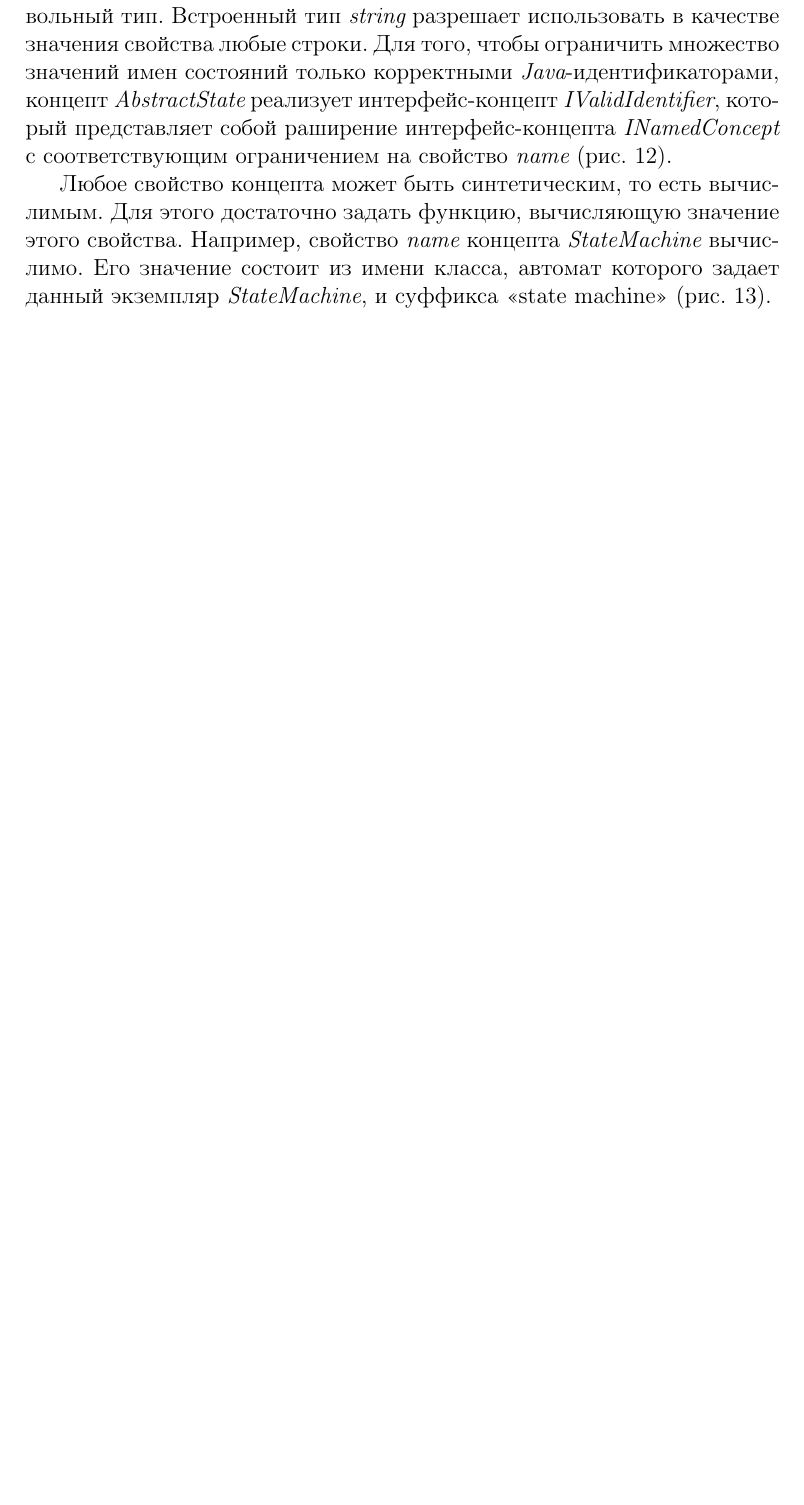
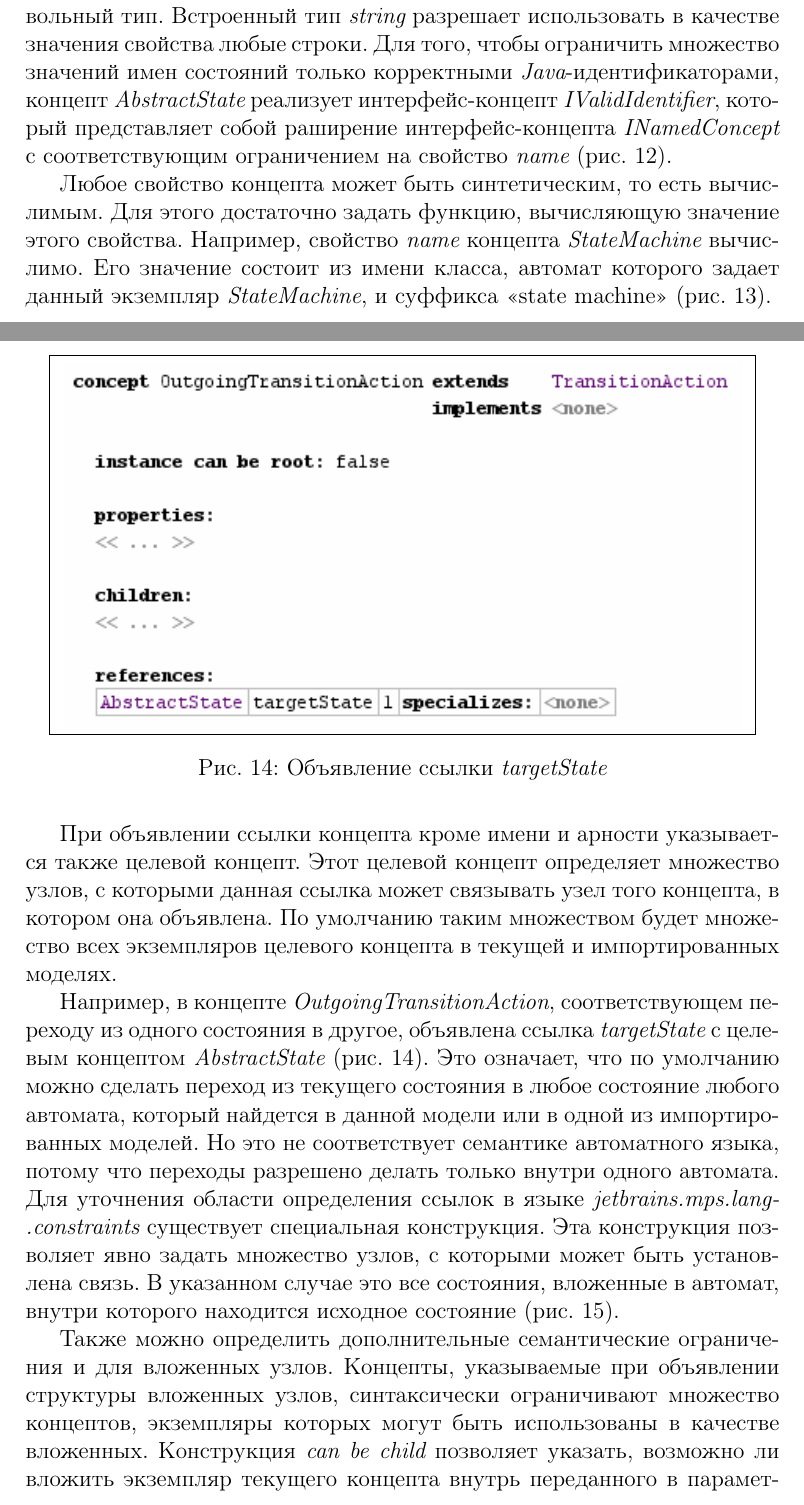
Before and after one commit to mazine/exam-essay, a LaTeX paper (source/main.tex, which reads source/constraints.tex): part of page 24 of 27 before the commit and two parts of pages 24 and 25 of 29 after it, the two joined at a grey line, cut so that both start at the same text, the shorter picture padded with empty space. Compiled offline with pdfLaTeX; a missing bibliography style is replaced by a similar one.

Commit message:
Constraints

```diff
--- a/source/constraints.tex
+++ b/source/constraints.tex
@@ -22,3 +22,22 @@
  \caption{Синтетическое свойство \term{name} концепта \term{StateMachine}}
  \label{fig:PropertyGet}
 \end{figure}
+
+При объявлении ссылки концепта кроме имени и арности указывается также целевой концепт. Этот целевой концепт определяет
+множество узлов, с которыми данная ссылка может связывать узел того концепта, в котором она объявлена. По умолчанию таким
+множеством будет множество всех экземпляров целевого концепта в текущей и импортированных моделях.
+
+Например, в концепте
+\term{OutgoingTransitionAction}, соответствующем переходу из одного состояния в другое, объявлена ссылка
+\term{targetState} с целевым концептом \term{AbstractState} (рис. \ref{fig:LinkDeclaration}). Это означает, что по
+умолчанию можно сделать переход из текущего состояния в любое состояние любого автомата, который найдется в данной модели
+или в одной из импортированных моделей. Но это не соответствует семантике автоматного языка, потому что переходы разрешено
+делать только внутри одного автомата. Для уточнения области определения ссылок в языке
+\term{jet\-bra\-ins\-.mps\-.lang\-.const\-ra\-ints} существует специальная конструкция. Эта конструкция позволяет явно задать множество узлов, с которыми может быть установлена связь. В указанном случае это все состояния, вложенные в автомат, внутри которого находится исходное состояние (рис. \ref{fig:SearchScope}).
+
+\begin{figure}
+ \centering
+ \fbox{
+  \includegraphics[width=0.9\textwidth]{LinkDeclaration.png}
+ }
+ \caption{Объявление ссылки \term{targetState}}
@@ -24,0 +53,4 @@
+ \label{fig:SearchScope}
+\end{figure}
+
+Также можно определить дополнительные семантические ограничения и для вложенных узлов. Концепты, указываемые при объявлении структуры вложенных узлов, синтаксически ограничивают множество концептов, экземпляры которых могут быть использованы в качестве вложенных. Конструкция \term{can be child} позволяет указать, возможно ли вложить экземпляр текущего концепта внутрь переданного в параметрах концепта. Конструкция \term{can be parent}, наоборот, позволяет указать можно ли использовать экземпляр текущего концепта в качестве родительского по отношению к концепту, переданному в параметре.
```
Also changed, not shown: source/languages.bib (+11 -0 lines), source/structure.tex (+2 -1 lines), source/images/LinkDeclaration.png (added), source/images/SearchScope.png (added), source/constraints.tex (9 more changed lines).
